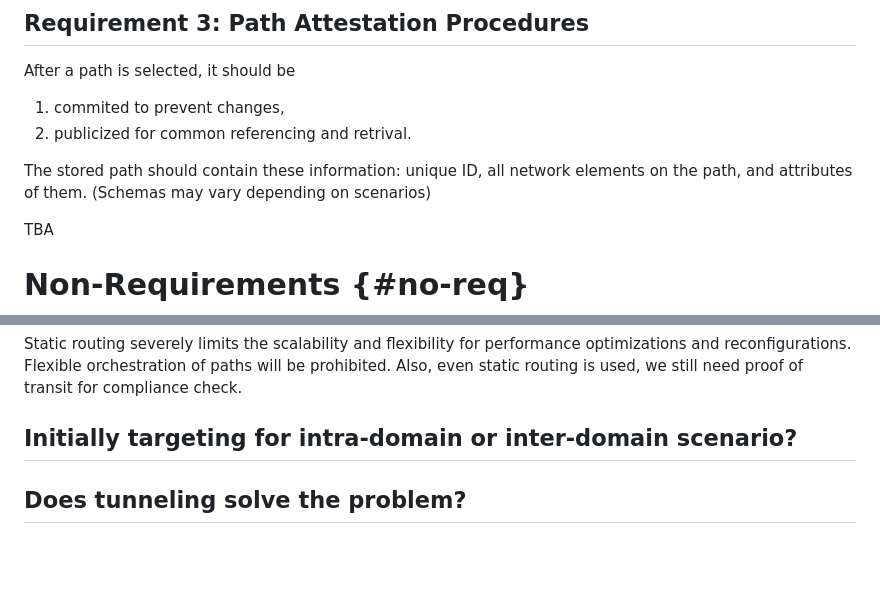
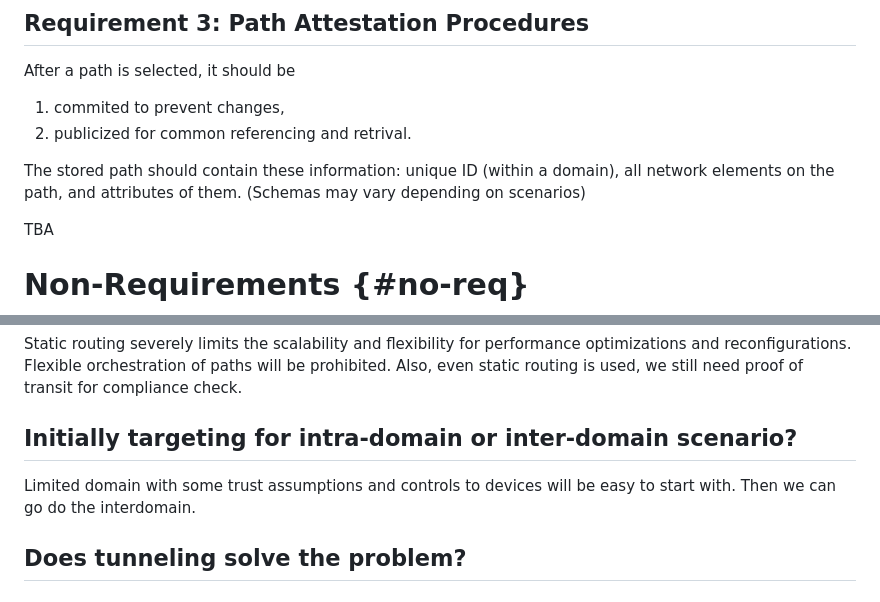
Before and after one commit to liuchunchi/draft-liu-nasr-requirements, a Markdown page: draft-liu-nasr-requirements.md, 2 parts joined by grey strips. Drawn GitHub-style; blank space fills up the shorter version.

Commit message:
fixing contents and replying comments
fixing the main draft content according to Luigi comments, replying Luigi's comments in sep. file

```diff
--- a/draft-liu-nasr-requirements.md
+++ b/draft-liu-nasr-requirements.md
@@ -205,7 +205,7 @@ After a path is selected, it should be
   1. commited to prevent changes,
   2. publicized for common referencing and retrival.
 
-The stored path should contain these information: unique ID, all network elements on the path, and attributes of them. (Schemas may vary depending on scenarios)
+The stored path should contain these information: unique ID (within a domain), all network elements on the path, and attributes of them. (Schemas may vary depending on scenarios)
 
 
 TBA
@@ -242,6 +242,8 @@ Static routing severely limits the scalability and flexibility for performance o
 
 ## Initially targeting for intra-domain or inter-domain scenario?
 
+Limited domain with some trust assumptions and controls to devices will be easy to start with. Then we can go do the interdomain.
+
 ## Does tunneling solve the problem?
 
 
```
Also changed, not shown: draft-liu-nasr-requirements-LUIGI.md (+8 -0 lines).
